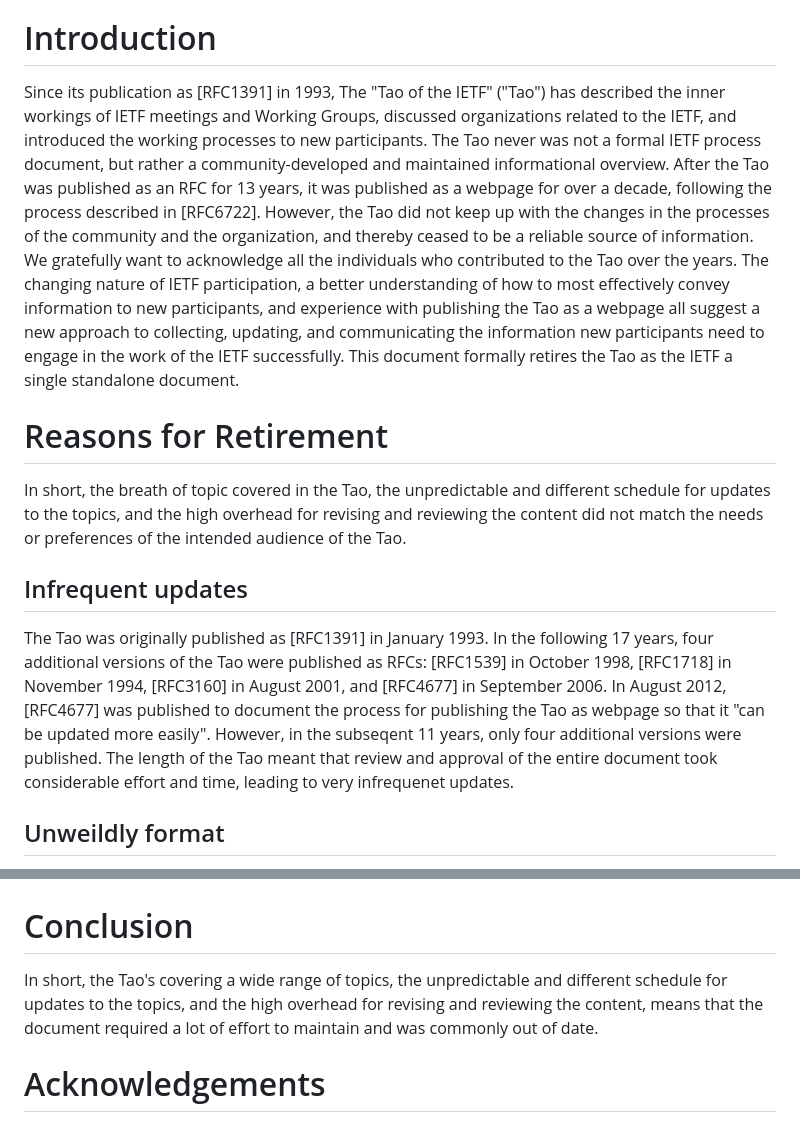
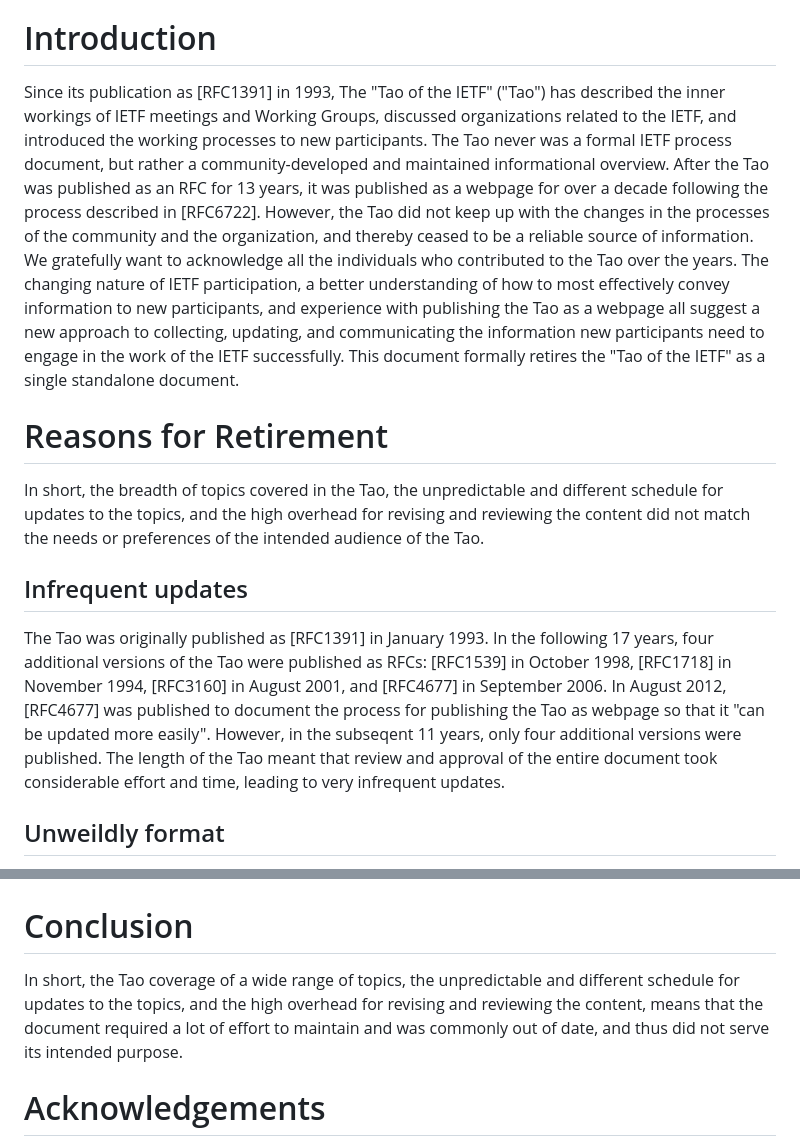
Before and after one commit to ghwood/draft-wood-tao-retirement, a Markdown page: draft-wood-tao-retirement.md, 2 parts joined by grey strips. Drawn GitHub-style.

```diff
--- a/draft-wood-tao-retirement.md
+++ b/draft-wood-tao-retirement.md
@@ -54,13 +54,13 @@ This document retires the Tao of the IETF as an IETF-maintained document. It inc
 
 # Introduction
 
-Since its publication as [RFC1391] in 1993, The "Tao of the IETF" ("Tao") has described the inner workings of IETF meetings and Working Groups, discussed organizations related to the IETF, and introduced the working processes to new participants. The Tao never was not a formal IETF process document, but rather a community-developed and maintained informational overview. After the Tao was published as an RFC for 13 years, it was published as a webpage for over a decade, following the process described in [RFC6722]. However, the Tao did not keep up with the changes in the processes of the community and the organization, and thereby ceased to be a reliable source of information. We gratefully want to acknowledge all the individuals who contributed to the Tao over the years. The changing nature of IETF participation, a better understanding of how to most effectively convey information to new participants, and experience with publishing the Tao as a webpage all suggest a new approach to collecting, updating, and communicating the information new participants need to engage in the work of the IETF successfully. This document formally retires the Tao as the IETF a single standalone document.
+Since its publication as [RFC1391] in 1993, The "Tao of the IETF" ("Tao") has described the inner workings of IETF meetings and Working Groups, discussed organizations related to the IETF, and introduced the working processes to new participants. The Tao never was a formal IETF process document, but rather a community-developed and maintained informational overview. After the Tao was published as an RFC for 13 years, it was published as a webpage for over a decade following the process described in [RFC6722]. However, the Tao did not keep up with the changes in the processes of the community and the organization, and thereby ceased to be a reliable source of information. We gratefully want to acknowledge all the individuals who contributed to the Tao over the years. The changing nature of IETF participation, a better understanding of how to most effectively convey information to new participants, and experience with publishing the Tao as a webpage all suggest a new approach to collecting, updating, and communicating the information new participants need to engage in the work of the IETF successfully. This document formally retires the "Tao of the IETF" as a single standalone document.
 
 # Reasons for Retirement
-In short, the breath of topic covered in the Tao, the unpredictable and different schedule for updates to the topics, and the high overhead for revising and reviewing the content did not match the needs or preferences of the intended audience of the Tao.
+In short, the breadth of topics covered in the Tao, the unpredictable and different schedule for updates to the topics, and the high overhead for revising and reviewing the content did not match the needs or preferences of the intended audience of the Tao.
 
 ## Infrequent updates
-The Tao was originally published as [RFC1391] in January 1993. In the following 17 years, four additional versions of the Tao were published as RFCs: [RFC1539] in October 1998, [RFC1718] in November 1994, [RFC3160] in August 2001, and [RFC4677] in September 2006. In August 2012, [RFC4677] was published to document the process for publishing the Tao as webpage so that it "can be updated more easily". However, in the subseqent 11 years, only four additional versions were published. The length of the Tao meant that review and approval of the entire document took considerable effort and time, leading to very infrequenet updates.
+The Tao was originally published as [RFC1391] in January 1993. In the following 17 years, four additional versions of the Tao were published as RFCs: [RFC1539] in October 1998, [RFC1718] in November 1994, [RFC3160] in August 2001, and [RFC4677] in September 2006. In August 2012, [RFC4677] was published to document the process for publishing the Tao as webpage so that it "can be updated more easily". However, in the subseqent 11 years, only four additional versions were published. The length of the Tao meant that review and approval of the entire document took considerable effort and time, leading to very infrequent updates.
 
 ## Unweildly format
 The large, consolidated document format of the Tao made for a heavy investment by readers, in addition to the difficulty editors faced keeping pace with the changes required to keep it current. For example, the emergence of IETF Hackathons' popularity with new participants prompted an update, however, that content was effectively buried in an already long document.
@@ -81,7 +81,7 @@ The original Tao aimed to welcome new participants to IETF meetings, as attendan
 
 # Conclusion
 
-In short, the Tao's covering a wide range of topics, the unpredictable and different schedule for updates to the topics, and the high overhead for revising and reviewing the content, means that the document required a lot of effort to maintain and was commonly out of date.
+In short, the Tao coverage of a wide range of topics, the unpredictable and different schedule for updates to the topics, and the high overhead for revising and reviewing the content, means that the document required a lot of effort to maintain and was commonly out of date, and thus did not serve its intended purpose.
 
 # Acknowledgements
 
```
